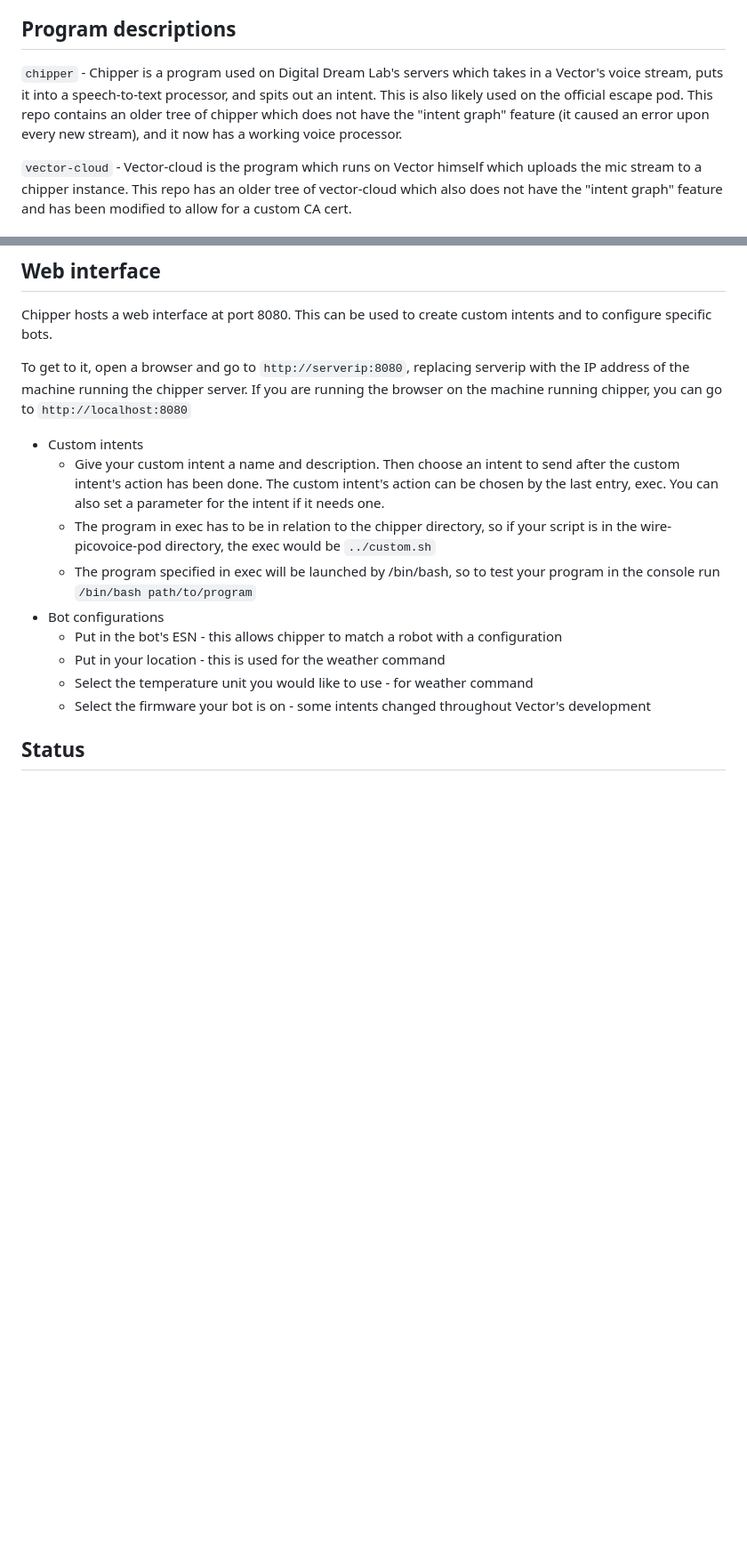
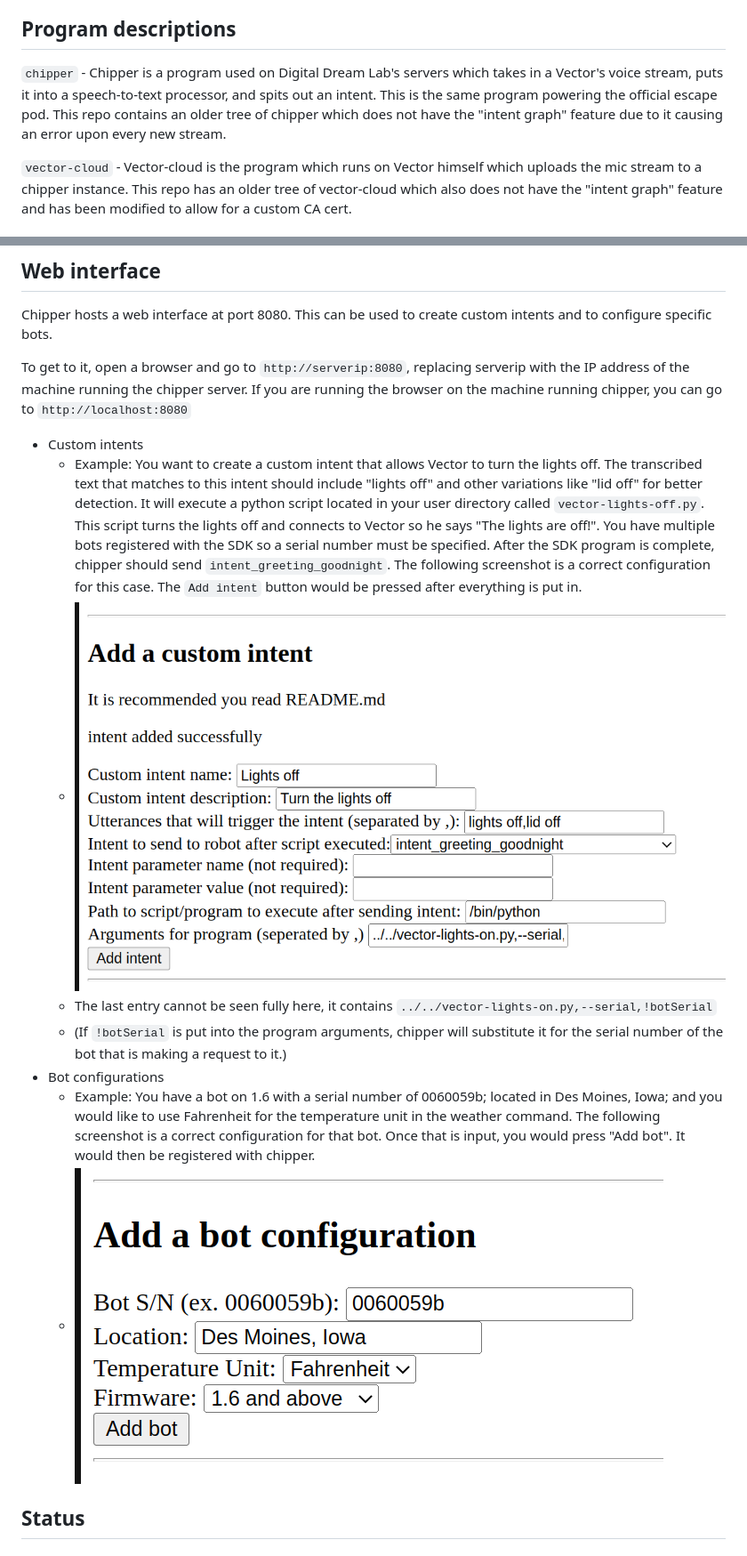
Before and after one commit to kercre123/wire-picovoice-pod, a Markdown page: README.md, 2 parts joined by grey strips. Shown at 89% size. Drawn GitHub-style; pictures changed too: images/botConfig.png (added), images/customIntent.png (added); blank space fills up the shorter version.

Commit message:
Add arguments to custom intents exec, add botSerial substitution, update README

```diff
--- a/README.md
+++ b/README.md
@@ -6,7 +6,7 @@ This repo is a copy of [wire-pod](https://github.com/kercre123/wire-pod) but ins
 
 ## Program descriptions
 
-`chipper` - Chipper is a program used on Digital Dream Lab's servers which takes in a Vector's voice stream, puts it into a speech-to-text processor, and spits out an intent. This is also likely used on the official escape pod. This repo contains an older tree of chipper which does not have the "intent graph" feature (it caused an error upon every new stream), and it now has a working voice processor.
+`chipper` - Chipper is a program used on Digital Dream Lab's servers which takes in a Vector's voice stream, puts it into a speech-to-text processor, and spits out an intent. This is the same program powering the official escape pod. This repo contains an older tree of chipper which does not have the "intent graph" feature due to it causing an error upon every new stream.
 
 `vector-cloud` - Vector-cloud is the program which runs on Vector himself which uploads the mic stream to a chipper instance. This repo has an older tree of vector-cloud which also does not have the "intent graph" feature and has been modified to allow for a custom CA cert.
 
@@ -177,14 +177,13 @@ Chipper hosts a web interface at port 8080. This can be used to create custom in
 To get to it, open a browser and go to `http://serverip:8080`, replacing serverip with the IP address of the machine running the chipper server. If you are running the browser on the machine running chipper, you can go to `http://localhost:8080`
 
 - Custom intents
-	- Give your custom intent a name and description. Then choose an intent to send after the custom intent's action has been done. The custom intent's action can be chosen by the last entry, exec. You can also set a parameter for the intent if it needs one.
-	- The program in exec has to be in relation to the chipper directory, so if your script is in the wire-picovoice-pod directory, the exec would be `../custom.sh`
-	- The program specified in exec will be launched by /bin/bash, so to test your program in the console run `/bin/bash path/to/program`
+	- Example: You want to create a custom intent that allows Vector to turn the lights off. The transcribed text that matches to this intent should include "lights off" and other variations like "lid off" for better detection. It will execute a python script located in your user directory called `vector-lights-off.py`. This script turns the lights off and connects to Vector so he says "The lights are off!". You have multiple bots registered with the SDK so a serial number must be specified. After the SDK program is complete, chipper should send `intent_greeting_goodnight`. The following screenshot is a correct configuration for this case. The `Add intent` button would be pressed after everything is put in.
+	- ![Custom Intent Screenshot](./images/customIntent.png)
+	- The last entry cannot be seen fully here, it contains `../../vector-lights-on.py,--serial,!botSerial`
+	- (If `!botSerial` is put into the program arguments, chipper will substitute it for the serial number of the bot that is making a request to it.)
 - Bot configurations
-	- Put in the bot's ESN - this allows chipper to match a robot with a configuration
-	- Put in your location - this is used for the weather command
-	- Select the temperature unit you would like to use - for weather command
-	- Select the firmware your bot is on - some intents changed throughout Vector's development
+	- Example: You have a bot on 1.6 with a serial number of 0060059b; located in Des Moines, Iowa; and you would like to use Fahrenheit for the temperature unit in the weather command. The following screenshot is a correct configuration for that bot. Once that is input, you would press "Add bot". It would then be registered with chipper.
+	- ![Bot Configuration Screenshot](./images/botConfig.png)
 
 ## Status
 
```
Also changed, not shown: 4 other files.
